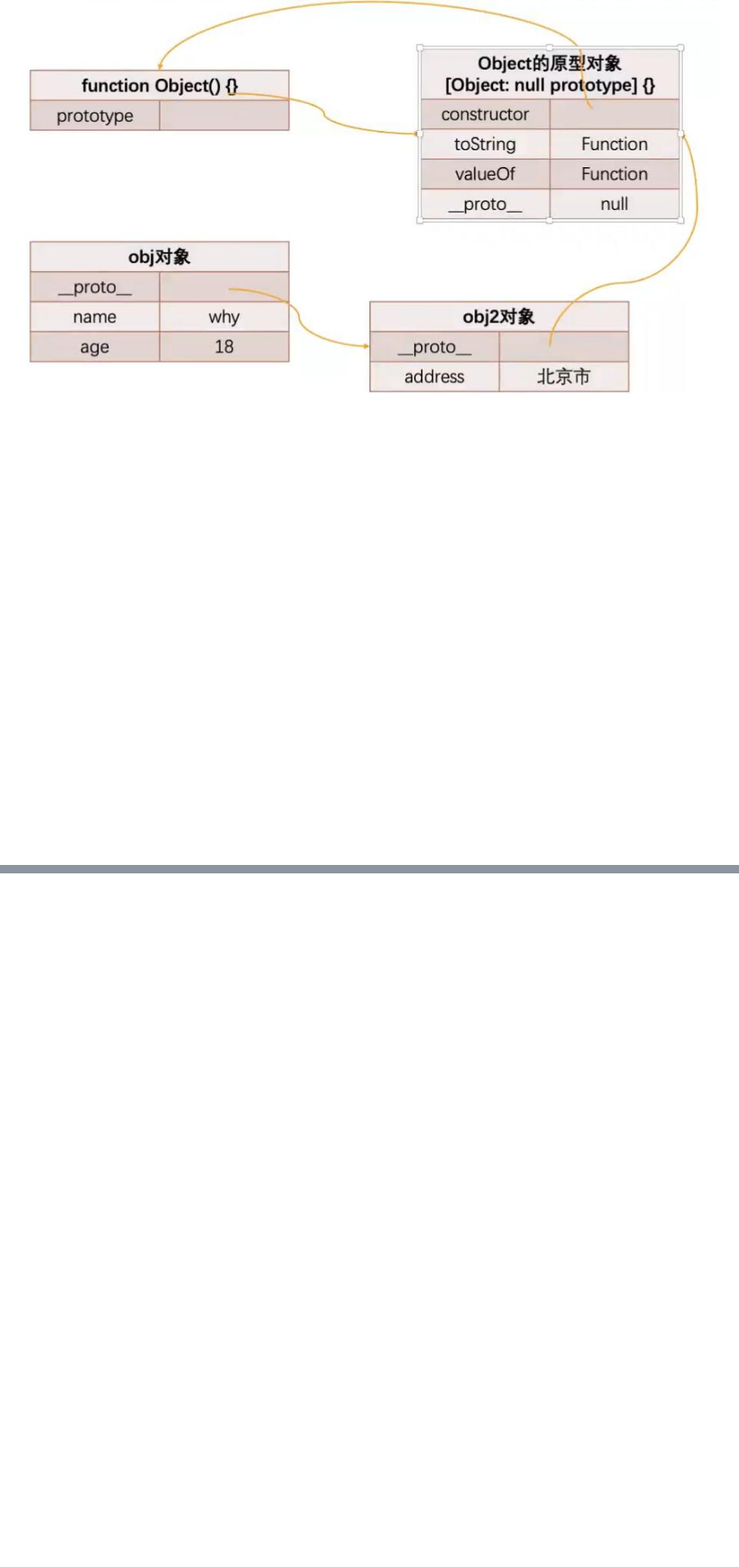
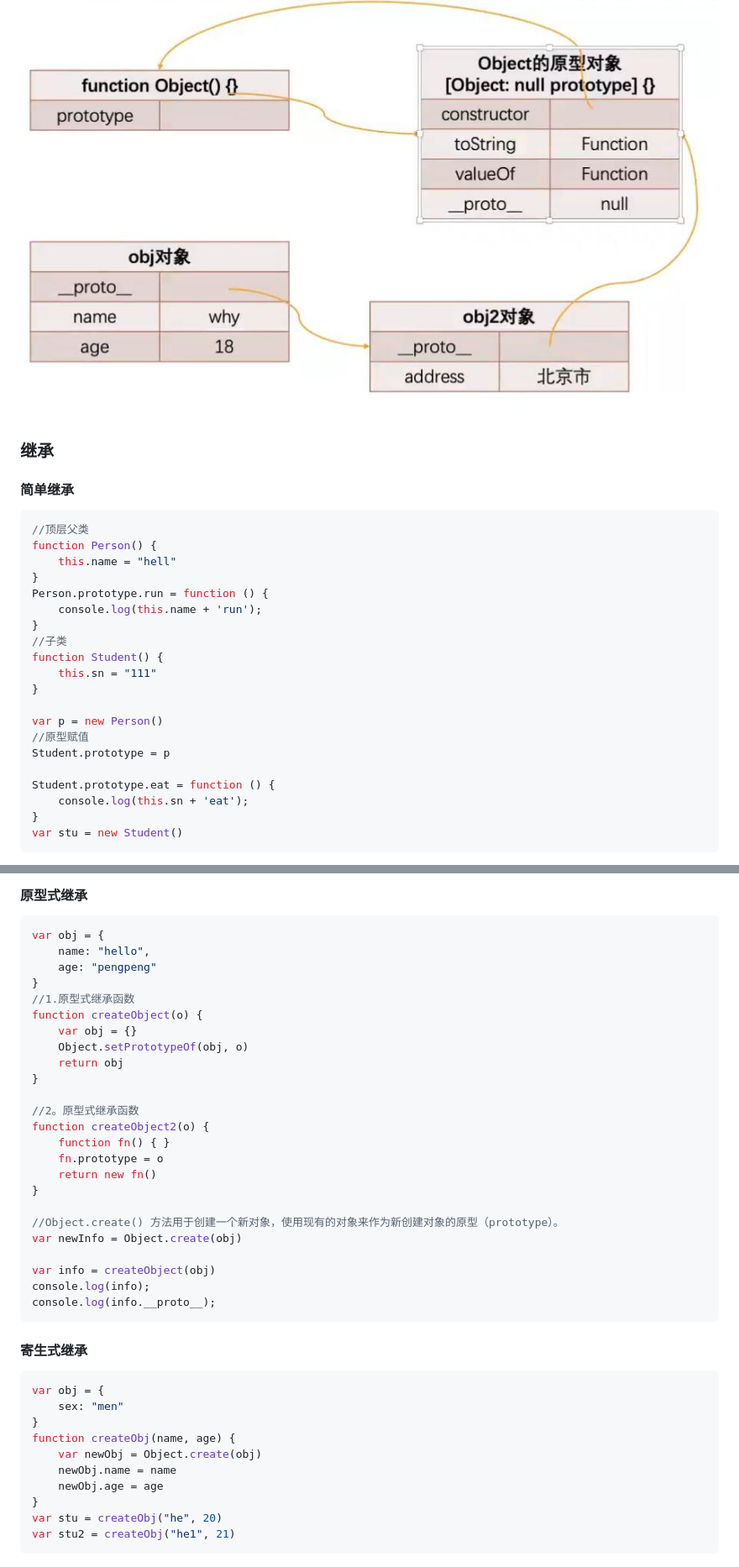
Before and after one commit to angryWhy/javascript-, a Markdown page: 笔记.md, 2 parts joined by grey strips. Shown at 84% size. GitHub-like rendering; blank space fills up the shorter version.

````diff
--- a/笔记.md
+++ b/笔记.md
@@ -951,3 +951,31 @@ obj.__proto__ = obj2
 ```
 
 ![](assets/原型链1.jpg)
+
+### 继承
+
+#### 简单继承
+
+```javascript
+//顶层父类
+function Person() {
+    this.name = "hell"
+}
+Person.prototype.run = function () {
+    console.log(this.name + 'run');
+}
+//子类
+function Student() {
+    this.sn = "111"
+}
+
+var p = new Person()
+//原型赋值
+Student.prototype = p
+
+Student.prototype.eat = function () {
+    console.log(this.sn + 'eat');
+}
+var stu = new Student()
+```
+
@@ -953,0 +1031,43 @@ obj.__proto__ = obj2
+#### 原型式继承
+
+```javascript
+var obj = {
+    name: "hello",
+    age: "pengpeng"
+}
+//1.原型式继承函数
+function createObject(o) {
+    var obj = {}
+    Object.setPrototypeOf(obj, o)
+    return obj
+}
+
+//2。原型式继承函数
+function createObject2(o) {
+    function fn() { }
+    fn.prototype = o
+    return new fn()
+}
+
+//Object.create() 方法用于创建一个新对象，使用现有的对象来作为新创建对象的原型（prototype）。
+var newInfo = Object.create(obj)
+
+var info = createObject(obj)
+console.log(info);
+console.log(info.__proto__);
+```
+
+#### 寄生式继承
+
+```javascript
+var obj = {
+    sex: "men"
+}
+function createObj(name, age) {
+    var newObj = Object.create(obj)
+    newObj.name = name
+    newObj.age = age
+}
+var stu = createObj("he", 20)
+var stu2 = createObj("he1", 21)
+```
````
Also changed, not shown: other parts of 笔记.md (+49 -0 lines), assets/继承1.png (added), assets/继承2.png (added), 4 other files.
